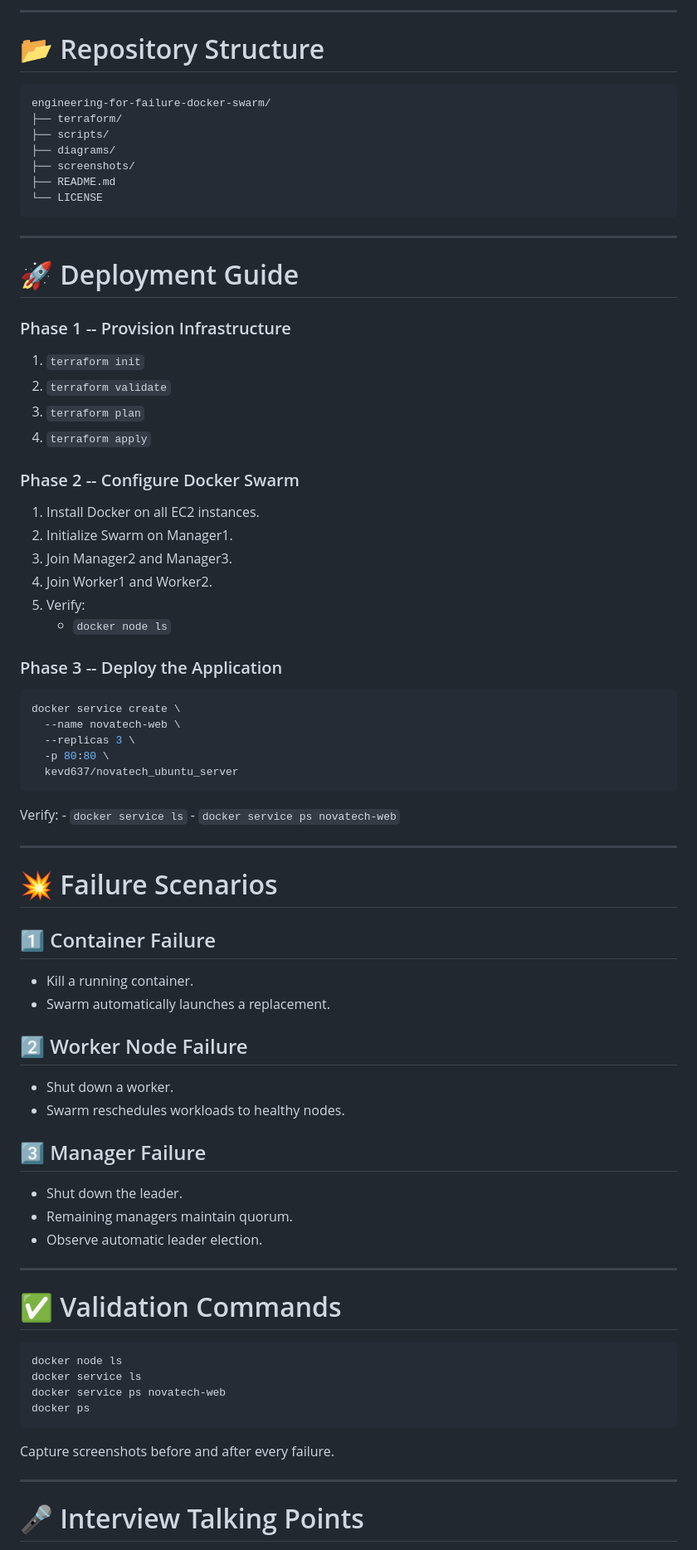
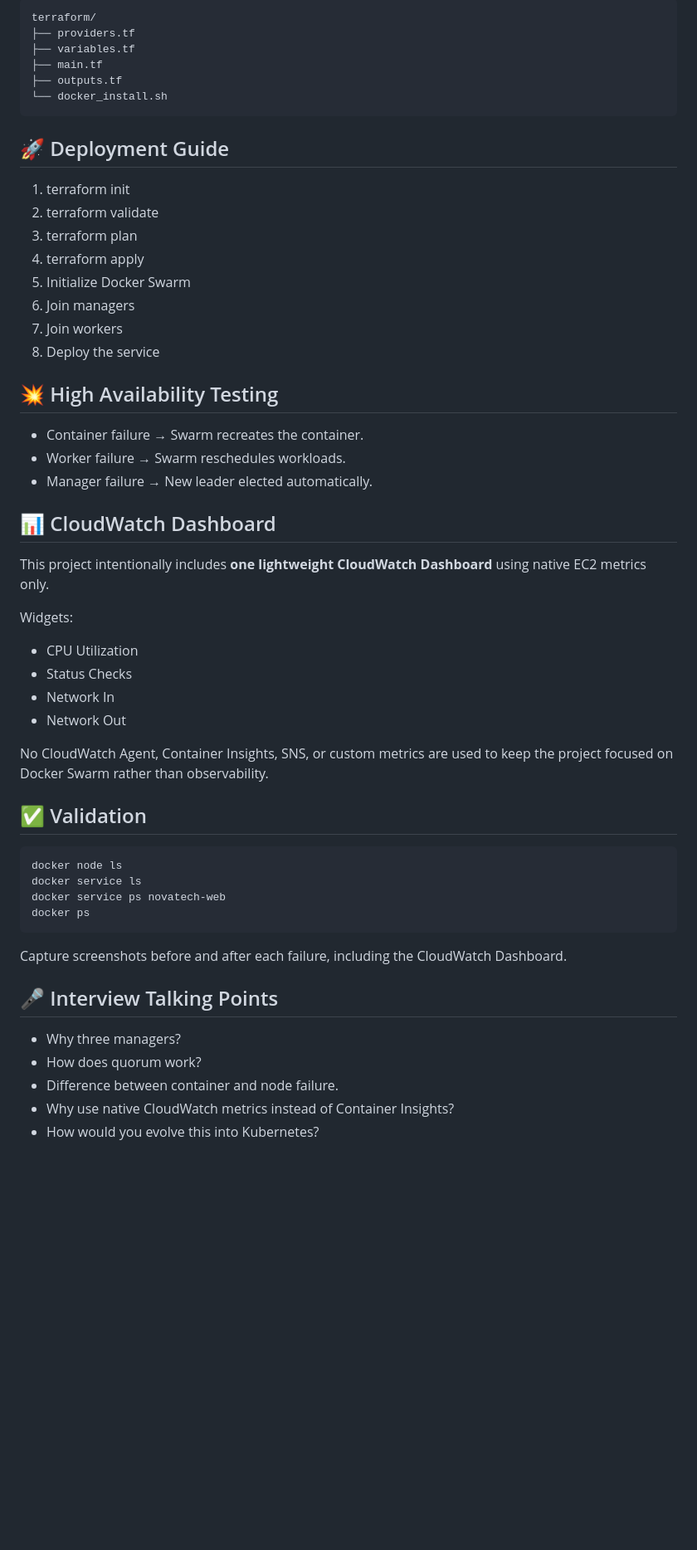
Before and after one commit to KHard2Bme/Engineering-for-failure-Docker-Swarm, a Markdown page: README.md, the part around one of its changes. Shown at 83% size. Drawn GitHub-style; blank space fills up the shorter version.

Commit message:
Revise README for clarity and additional details
Updated project description, added CloudWatch badge, and refined table of contents and objectives.

````diff
--- a/README.md
+++ b/README.md
@@ -87,84 +73,56 @@ Replicas: 3
 
-------------------------------------------------------------------------
-
-# 📂 Repository Structure
-
-``` text
-engineering-for-failure-docker-swarm/
-├── terraform/
-├── scripts/
-├── diagrams/
-├── screenshots/
-├── README.md
-└── LICENSE
+```text
+terraform/
+├── providers.tf
+├── variables.tf
+├── main.tf
+├── outputs.tf
+└── docker_install.sh
 ```
 
-------------------------------------------------------------------------
+## 🚀 Deployment Guide
+1. terraform init
+2. terraform validate
+3. terraform plan
+4. terraform apply
+5. Initialize Docker Swarm
+6. Join managers
+7. Join workers
+8. Deploy the service
 
-# 🚀 Deployment Guide
+## 💥 High Availability Testing
+- Container failure → Swarm recreates the container.
+- Worker failure → Swarm reschedules workloads.
+- Manager failure → New leader elected automatically.
 
-### Phase 1 -- Provision Infrastructure
+## 📊 CloudWatch Dashboard
 
-1.  `terraform init`
-2.  `terraform validate`
-3.  `terraform plan`
-4.  `terraform apply`
+This project intentionally includes **one lightweight CloudWatch Dashboard** using native EC2 metrics only.
 
-### Phase 2 -- Configure Docker Swarm
+Widgets:
+- CPU Utilization
+- Status Checks
+- Network In
+- Network Out
 
-1.  Install Docker on all EC2 instances.
-2.  Initialize Swarm on Manager1.
-3.  Join Manager2 and Manager3.
-4.  Join Worker1 and Worker2.
-5.  Verify:
-    -   `docker node ls`
+No CloudWatch Agent, Container Insights, SNS, or custom metrics are used to keep the project focused on Docker Swarm rather than observability.
 
-### Phase 3 -- Deploy the Application
+## ✅ Validation
 
-``` bash
-docker service create \
-  --name novatech-web \
-  --replicas 3 \
-  -p 80:80 \
-  kevd637/novatech_ubuntu_server
 ```
-
-Verify: - `docker service ls` - `docker service ps novatech-web`
-
-------------------------------------------------------------------------
-
-# 💥 Failure Scenarios
-
-## 1️⃣ Container Failure
-
--   Kill a running container.
--   Swarm automatically launches a replacement.
-
-## 2️⃣ Worker Node Failure
-
--   Shut down a worker.
--   Swarm reschedules workloads to healthy nodes.
-
-## 3️⃣ Manager Failure
-
--   Shut down the leader.
--   Remaining managers maintain quorum.
--   Observe automatic leader election.
-
-------------------------------------------------------------------------
-
-# ✅ Validation Commands
-
-``` bash
 docker node ls
 docker service ls
 docker service ps novatech-web
 docker ps
 ```
 
-Capture screenshots before and after every failure.
+Capture screenshots before and after each failure, including the CloudWatch Dashboard.
 
-------------------------------------------------------------------------
+## 🎤 Interview Talking Points
 
-# 🎤 Interview Talking Points
+- Why three managers?
+- How does quorum work?
+- Difference between container and node failure.
+- Why use native CloudWatch metrics instead of Container Insights?
+- How would you evolve this into Kubernetes?
 
````
Also changed, not shown: other parts of README.md (+65 -93 lines).
